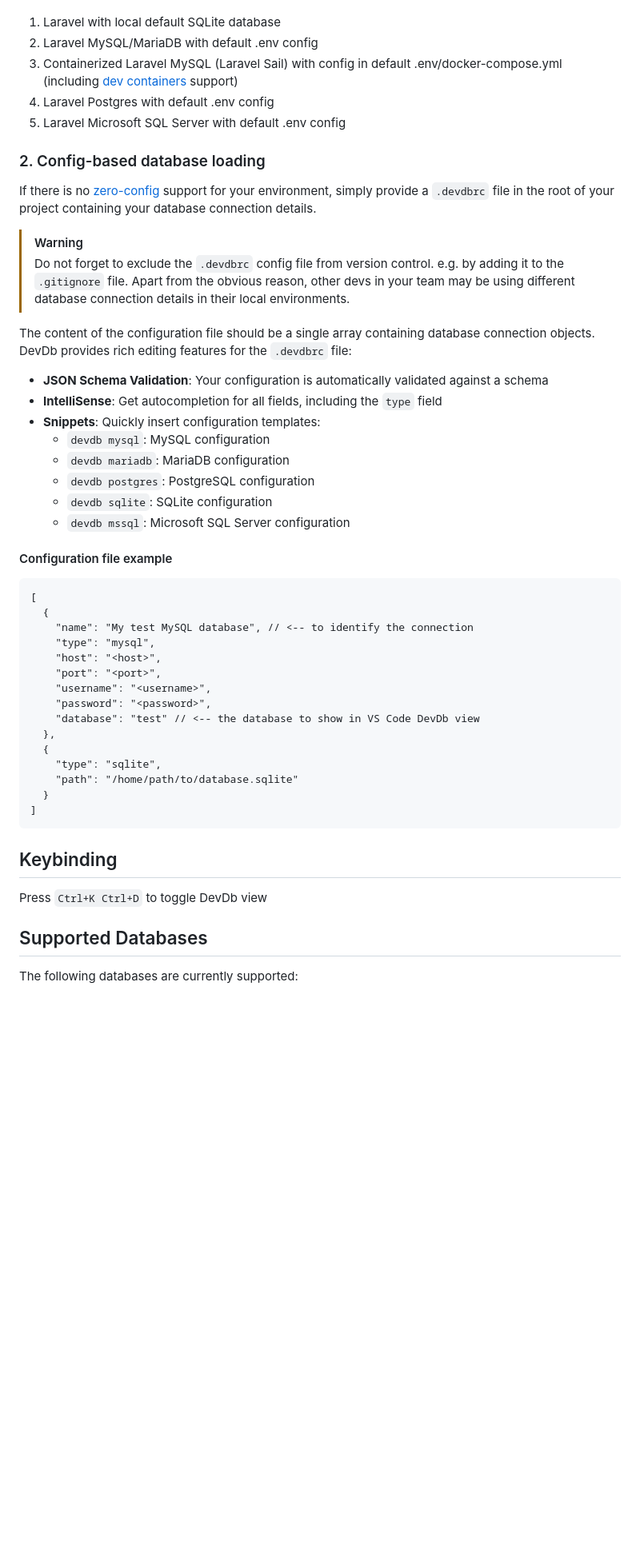
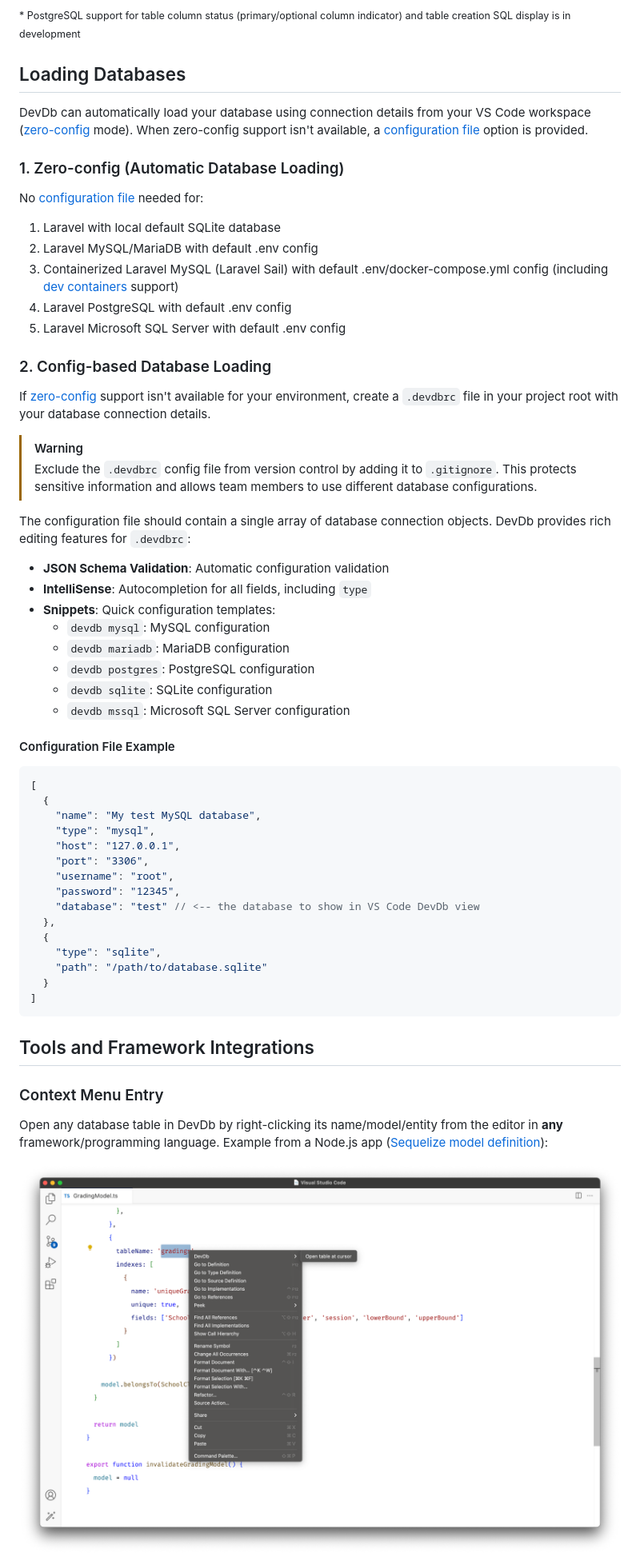
Before and after one commit to damms005/devdb-vscode, a Markdown page: README.md, the part around the change printed below. Shown: that part at 80% size. Rendered like a GitHub page; blank space fills up the shorter version.

````diff
--- a/README.md
+++ b/README.md
@@ -38,53 +68,66 @@ No [configuration file](#2-config-based-database-loading) is needed for these en
+<!-- TODO: Remove this when supported at https://github.com/damms005/devdb-vscode/blob/5f0ead1b0e466c613af7d9d39a9d4ef4470e9ebf/src/database-engines/postgres-engine.ts#L90 -->
+<small>
+* PostgreSQL support for table column status (primary/optional column indicator) and table creation SQL display is in development
+</small>
+
+## Loading Databases
+
+DevDb can automatically load your database using connection details from your VS Code workspace ([zero-config](#1-zero-config-automatic-database-loading) mode). When zero-config support isn't available, a [configuration file](#2-config-based-database-loading) option is provided.
+
+### 1. Zero-config (Automatic Database Loading)
+
+No [configuration file](#2-config-based-database-loading) needed for:
 
 1. Laravel with local default SQLite database
 1. Laravel MySQL/MariaDB with default .env config
-1. Containerized Laravel MySQL (Laravel Sail) with config in default .env/docker-compose.yml (including [dev containers](https://code.visualstudio.com/docs/devcontainers/containers) support)
-1. Laravel Postgres with default .env config
+1. Containerized Laravel MySQL (Laravel Sail) with default .env/docker-compose.yml config (including [dev containers](https://code.visualstudio.com/docs/devcontainers/containers) support)
+1. Laravel PostgreSQL with default .env config
 1. Laravel Microsoft SQL Server with default .env config
 
-### 2. Config-based database loading
+### 2. Config-based Database Loading
 
-If there is no [zero-config](#1-zero-config-automatic-database-loading) support for your environment, simply provide a `.devdbrc` file in the root of your project containing your database connection details.
+If [zero-config](#1-zero-config-automatic-database-loading) support isn't available for your environment, create a `.devdbrc` file in your project root with your database connection details.
 
 > [!WARNING]
-> Do not forget to exclude the `.devdbrc` config file from version control. e.g. by adding it to the `.gitignore` file. Apart from the obvious reason, other devs in your team may be using different database connection details in their local environments.
+> Exclude the `.devdbrc` config file from version control by adding it to `.gitignore`. This protects sensitive information and allows team members to use different database configurations.
 
-The content of the configuration file should be a single array containing database connection objects. DevDb provides rich editing features for the `.devdbrc` file:
+The configuration file should contain a single array of database connection objects. DevDb provides rich editing features for `.devdbrc`:
 
-- **JSON Schema Validation**: Your configuration is automatically validated against a schema
-- **IntelliSense**: Get autocompletion for all fields, including the `type` field
-- **Snippets**: Quickly insert configuration templates:
+- **JSON Schema Validation**: Automatic configuration validation
+- **IntelliSense**: Autocompletion for all fields, including `type`
+- **Snippets**: Quick configuration templates:
   - `devdb mysql`: MySQL configuration
   - `devdb mariadb`: MariaDB configuration
   - `devdb postgres`: PostgreSQL configuration
   - `devdb sqlite`: SQLite configuration
   - `devdb mssql`: Microsoft SQL Server configuration
 
-#### Configuration file example
+#### Configuration File Example
 
-```
+```json
 [
   {
-    "name": "My test MySQL database", // <-- to identify the connection
+    "name": "My test MySQL database",
     "type": "mysql",
-    "host": "<host>",
-    "port": "<port>",
-    "username": "<username>",
-    "password": "<password>",
+    "host": "127.0.0.1",
+    "port": "3306",
+    "username": "root",
+    "password": "12345",
     "database": "test" // <-- the database to show in VS Code DevDb view
   },
   {
     "type": "sqlite",
-    "path": "/home/path/to/database.sqlite"
+    "path": "/path/to/database.sqlite"
   }
 ]
 ```
 
-## Keybinding
+## Tools and Framework Integrations
 
-Press `Ctrl+K Ctrl+D` to toggle DevDb view
+### Context Menu Entry
 
-## Supported Databases
+Open any database table in DevDb by right-clicking its name/model/entity from the editor in **any** framework/programming language.
+Example from a Node.js app ([Sequelize model definition](https://sequelize.org/docs/v6/core-concepts/model-basics/#model-definition)):
 
-The following databases are currently supported:
+![image](resources/screenshots/new/context-menu-contributions.png)
 
````
Also changed, not shown: other parts of README.md (+76 -72 lines).
